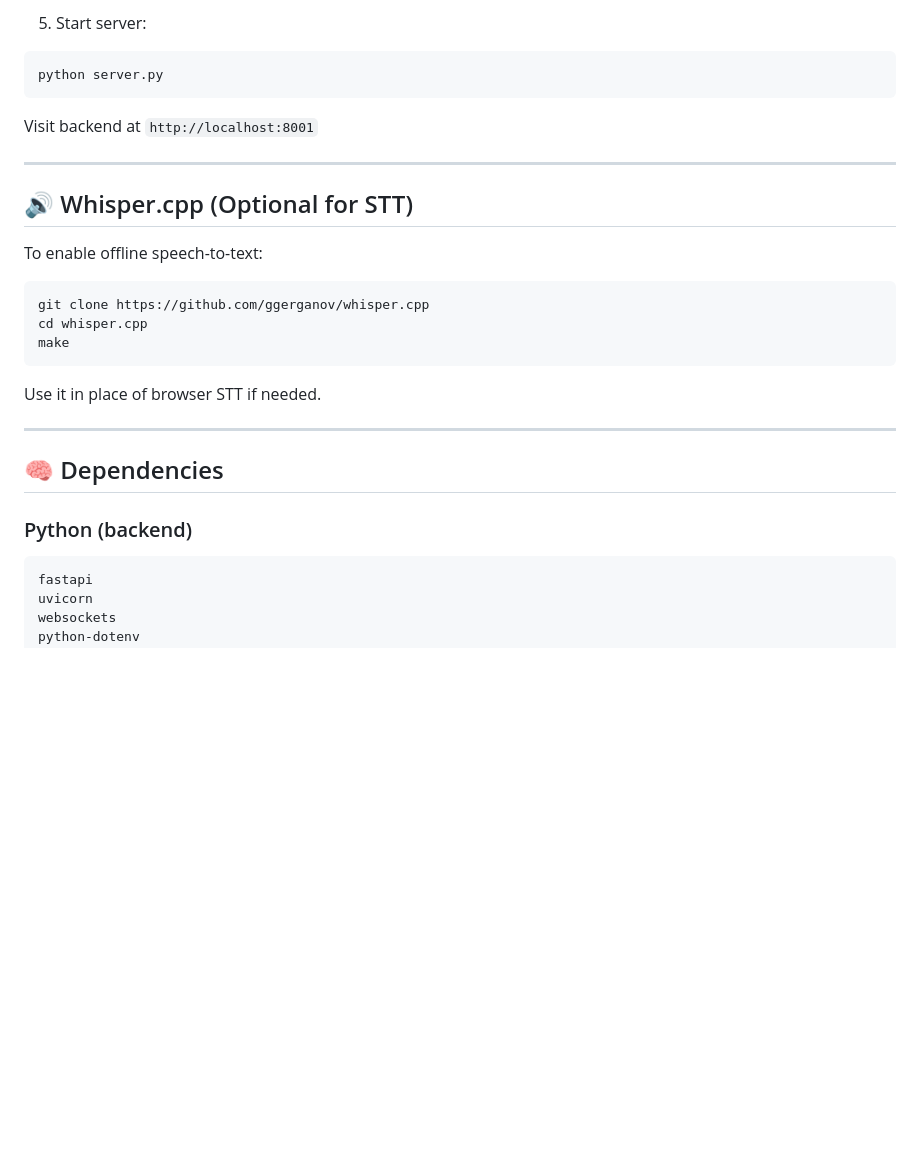
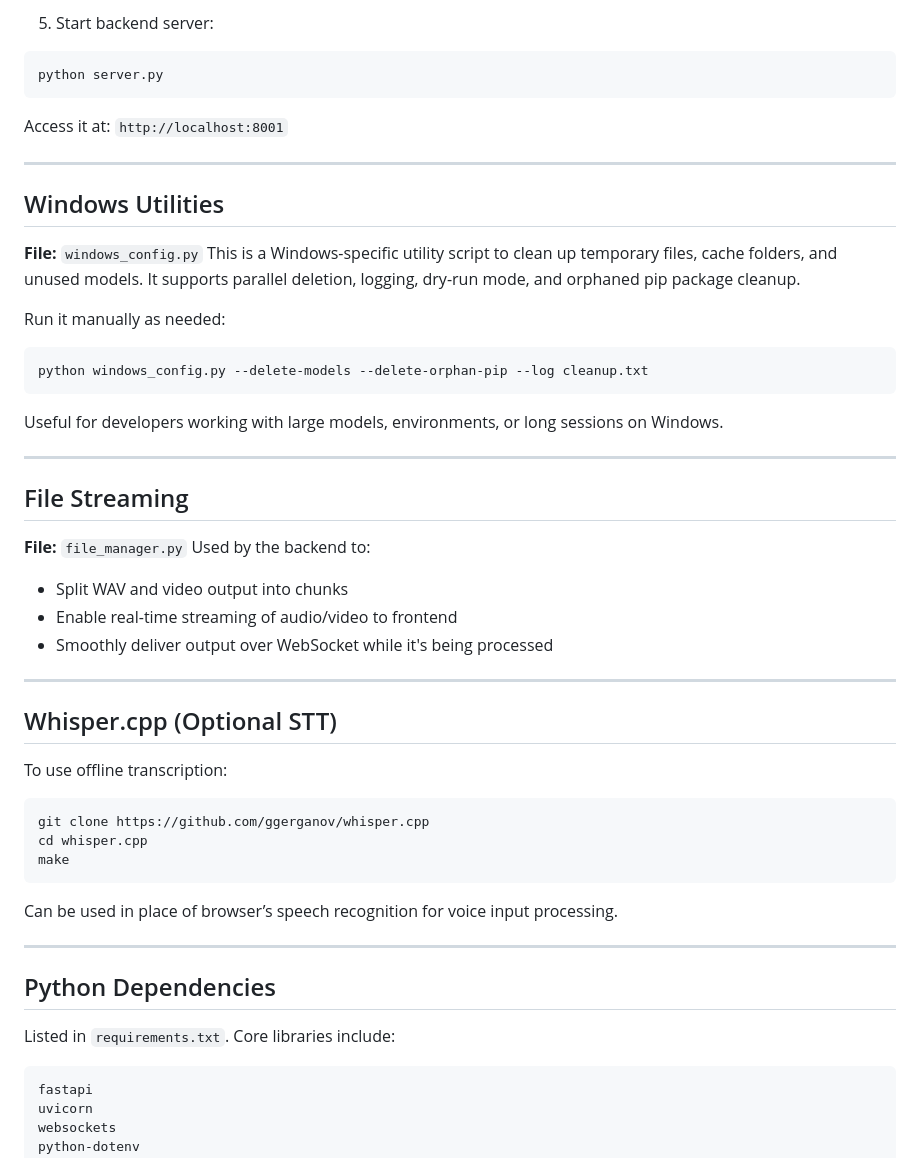
Before and after one commit to GURRALASAIHANEESH/ai-avatar-poc, a Markdown page: README.md, the part around one of its changes. Rendered like a GitHub page; blank space fills up the shorter version.

````diff
--- a/README.md
+++ b/README.md
@@ -90,18 +100,45 @@ cp .env.example .env
 ```
 
-5. Start server:
+5. Start backend server:
 
 ```bash
 python server.py
 ```
 
-Visit backend at `http://localhost:8001`
+Access it at:
+`http://localhost:8001`
 
 ---
 
-## 🔊 Whisper.cpp (Optional for STT)
+## Windows Utilities
 
-To enable offline speech-to-text:
+**File:** `windows_config.py`
+This is a Windows-specific utility script to clean up temporary files, cache folders, and unused models. It supports parallel deletion, logging, dry-run mode, and orphaned pip package cleanup.
+
+Run it manually as needed:
+
+```bash
+python windows_config.py --delete-models --delete-orphan-pip --log cleanup.txt
+```
+
+Useful for developers working with large models, environments, or long sessions on Windows.
+
+---
+
+## File Streaming
+
+**File:** `file_manager.py`
+Used by the backend to:
+
+* Split WAV and video output into chunks
+* Enable real-time streaming of audio/video to frontend
+* Smoothly deliver output over WebSocket while it's being processed
+
+---
+
+## Whisper.cpp (Optional STT)
+
+To use offline transcription:
 
 ```bash
 git clone https://github.com/ggerganov/whisper.cpp
@@ -109,13 +146,13 @@ cd whisper.cpp
 make
 ```
 
-Use it in place of browser STT if needed.
+Can be used in place of browser’s speech recognition for voice input processing.
 
 ---
 
-## 🧠 Dependencies
+## Python Dependencies
 
-### Python (backend)
+Listed in `requirements.txt`. Core libraries include:
 
 ```
 fastapi
````
Also changed, not shown: other parts of README.md (+78 -58 lines).
